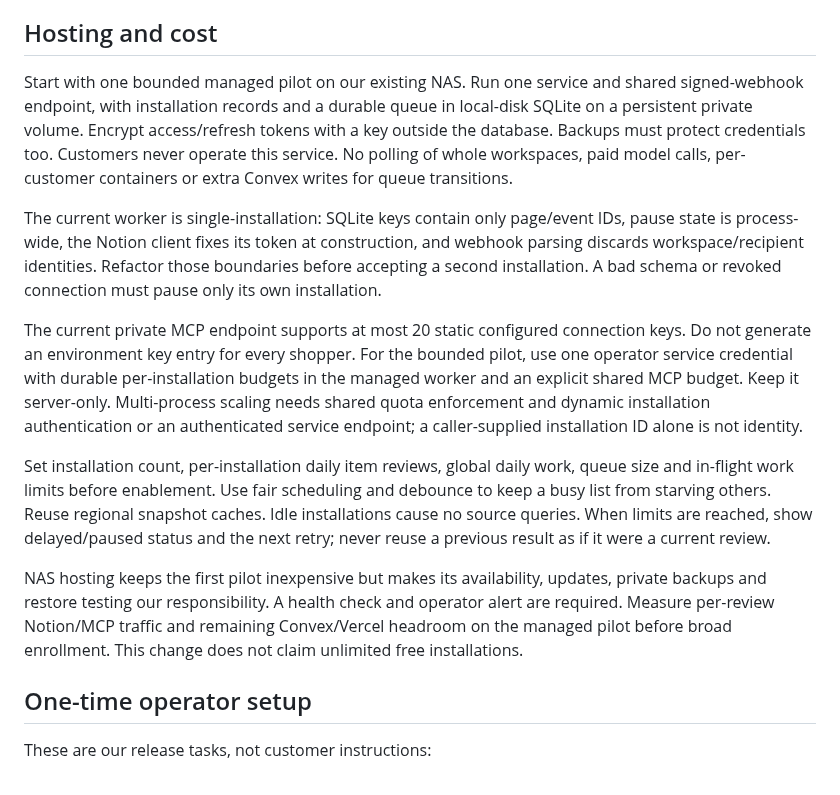
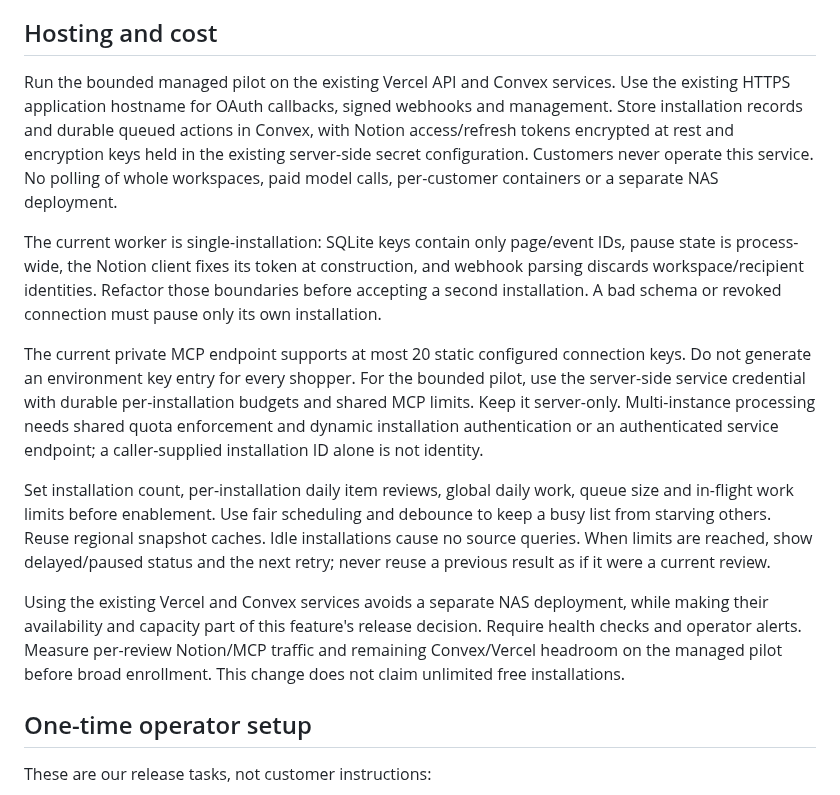
Before and after one commit to anthonyhumphreys/eat-or-yeet, a Markdown page: docs/notion-installation-plan.md, the part around the change. GitHub-like rendering.

Commit message:
docs: use existing services for managed Notion

```diff
--- a/docs/notion-installation-plan.md
+++ b/docs/notion-installation-plan.md
@@ -45,15 +45,15 @@ No separate account/password system is required for the first version. The Notio
 
 ## Hosting and cost
 
-Start with one bounded managed pilot on our existing NAS. Run one service and shared signed-webhook endpoint, with installation records and a durable queue in local-disk SQLite on a persistent private volume. Encrypt access/refresh tokens with a key outside the database. Backups must protect credentials too. Customers never operate this service. No polling of whole workspaces, paid model calls, per-customer containers or extra Convex writes for queue transitions.
+Run the bounded managed pilot on the existing Vercel API and Convex services. Use the existing HTTPS application hostname for OAuth callbacks, signed webhooks and management. Store installation records and durable queued actions in Convex, with Notion access/refresh tokens encrypted at rest and encryption keys held in the existing server-side secret configuration. Customers never operate this service. No polling of whole workspaces, paid model calls, per-customer containers or a separate NAS deployment.
 
 The current worker is single-installation: SQLite keys contain only page/event IDs, pause state is process-wide, the Notion client fixes its token at construction, and webhook parsing discards workspace/recipient identities. Refactor those boundaries before accepting a second installation. A bad schema or revoked connection must pause only its own installation.
 
-The current private MCP endpoint supports at most 20 static configured connection keys. Do not generate an environment key entry for every shopper. For the bounded pilot, use one operator service credential with durable per-installation budgets in the managed worker and an explicit shared MCP budget. Keep it server-only. Multi-process scaling needs shared quota enforcement and dynamic installation authentication or an authenticated service endpoint; a caller-supplied installation ID alone is not identity.
+The current private MCP endpoint supports at most 20 static configured connection keys. Do not generate an environment key entry for every shopper. For the bounded pilot, use the server-side service credential with durable per-installation budgets and shared MCP limits. Keep it server-only. Multi-instance processing needs shared quota enforcement and dynamic installation authentication or an authenticated service endpoint; a caller-supplied installation ID alone is not identity.
 
 Set installation count, per-installation daily item reviews, global daily work, queue size and in-flight work limits before enablement. Use fair scheduling and debounce to keep a busy list from starving others. Reuse regional snapshot caches. Idle installations cause no source queries. When limits are reached, show delayed/paused status and the next retry; never reuse a previous result as if it were a current review.
 
-NAS hosting keeps the first pilot inexpensive but makes its availability, updates, private backups and restore testing our responsibility. A health check and operator alert are required. Measure per-review Notion/MCP traffic and remaining Convex/Vercel headroom on the managed pilot before broad enrollment. This change does not claim unlimited free installations.
+Using the existing Vercel and Convex services avoids a separate NAS deployment, while making their availability and capacity part of this feature's release decision. Require health checks and operator alerts. Measure per-review Notion/MCP traffic and remaining Convex/Vercel headroom on the managed pilot before broad enrollment. This change does not claim unlimited free installations.
 
 ## One-time operator setup
 
```
